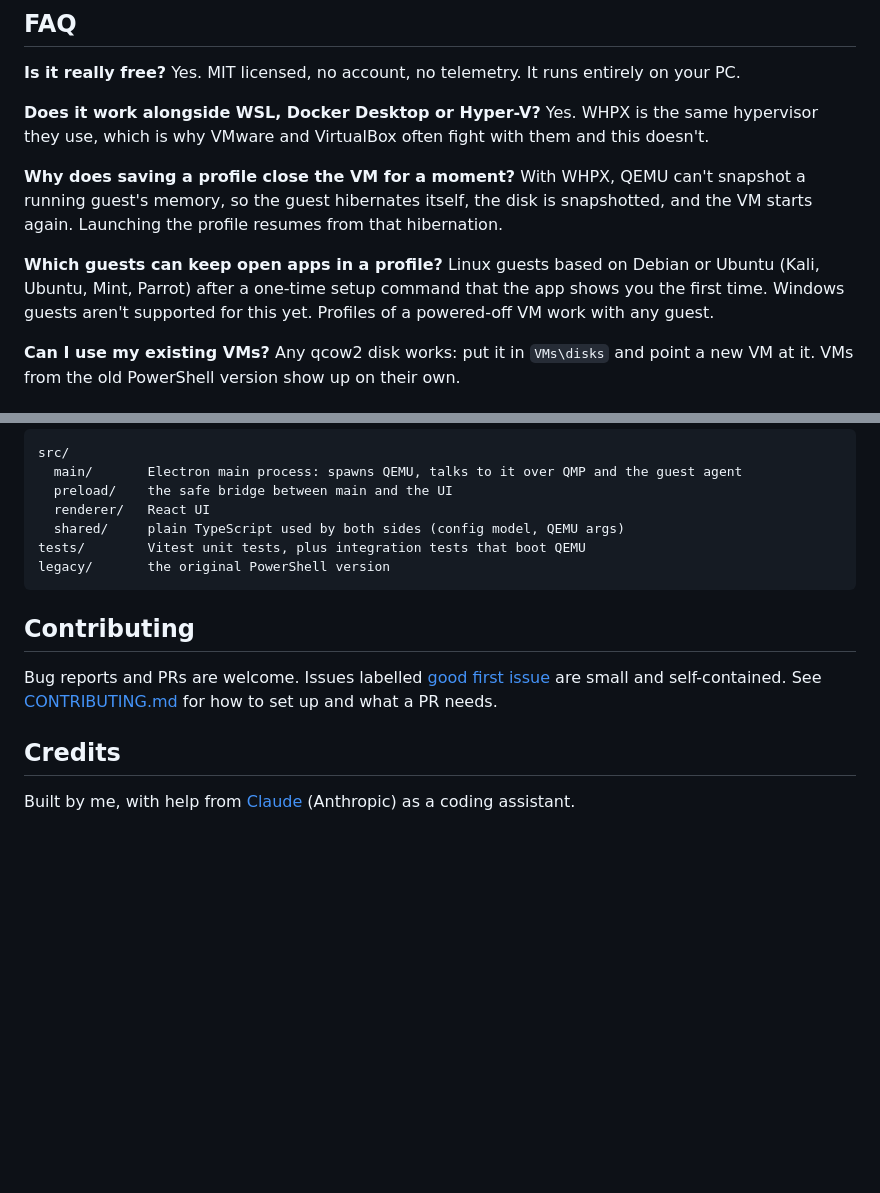
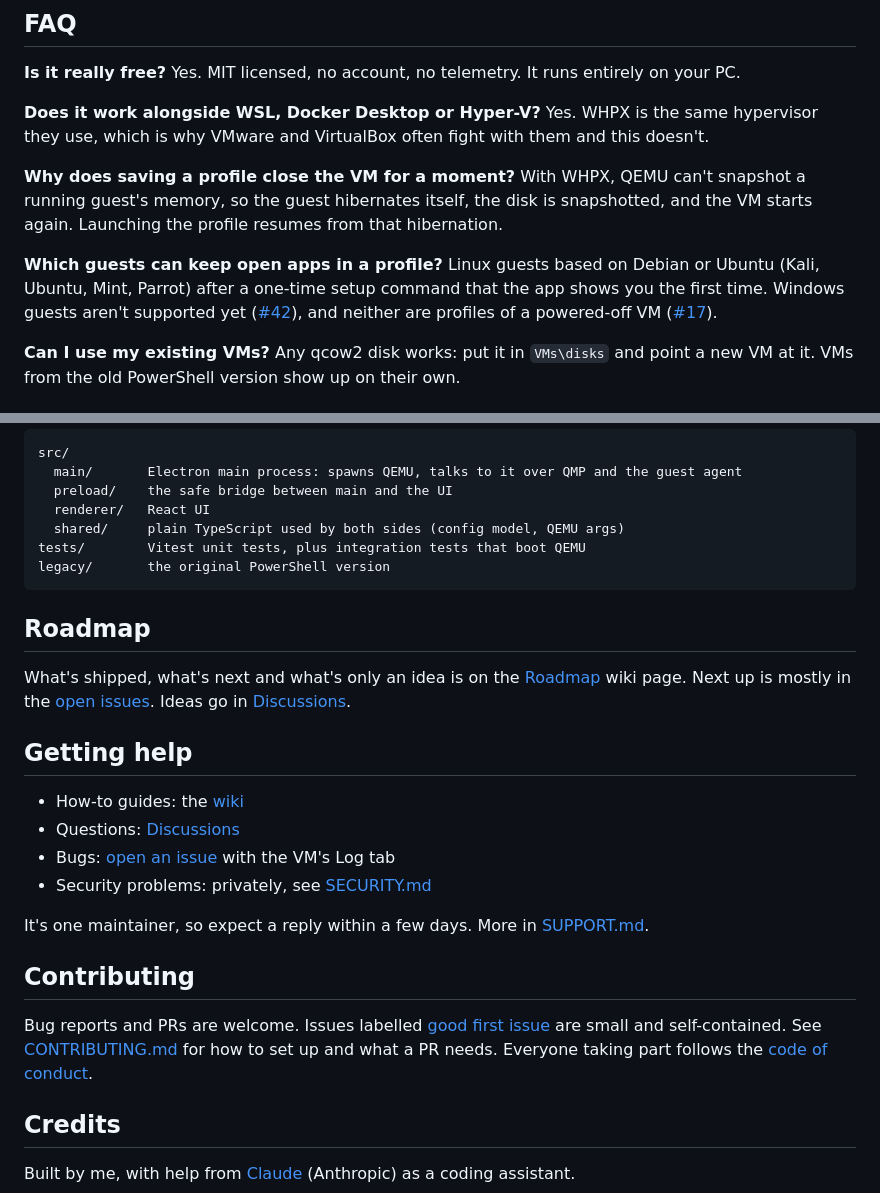
Before and after one commit to A21-devs/Virtual-Machine-Manager, a Markdown page: README.md, 2 parts joined by grey strips. Rendered like a GitHub page; blank space fills up the shorter version.

````diff
--- a/README.md
+++ b/README.md
@@ -86,7 +88,7 @@ Uninstalling the app never touches this folder.
 
 **Why does saving a profile close the VM for a moment?** With WHPX, QEMU can't snapshot a running guest's memory, so the guest hibernates itself, the disk is snapshotted, and the VM starts again. Launching the profile resumes from that hibernation.
 
-**Which guests can keep open apps in a profile?** Linux guests based on Debian or Ubuntu (Kali, Ubuntu, Mint, Parrot) after a one-time setup command that the app shows you the first time. Windows guests aren't supported for this yet. Profiles of a powered-off VM work with any guest.
+**Which guests can keep open apps in a profile?** Linux guests based on Debian or Ubuntu (Kali, Ubuntu, Mint, Parrot) after a one-time setup command that the app shows you the first time. Windows guests aren't supported yet ([#42](https://github.com/A21-devs/Virtual-Machine-Manager/issues/42)), and neither are profiles of a powered-off VM ([#17](https://github.com/A21-devs/Virtual-Machine-Manager/issues/17)).
 
 **Can I use my existing VMs?** Any qcow2 disk works: put it in `VMs\disks` and point a new VM at it. VMs from the old PowerShell version show up on their own.
 
@@ -122,9 +124,22 @@ tests/        Vitest unit tests, plus integration tests that boot QEMU
 legacy/       the original PowerShell version
 ```
 
+## Roadmap
+
+What's shipped, what's next and what's only an idea is on the [Roadmap](https://github.com/A21-devs/Virtual-Machine-Manager/wiki/Roadmap) wiki page. Next up is mostly in the [open issues](https://github.com/A21-devs/Virtual-Machine-Manager/issues). Ideas go in [Discussions](https://github.com/A21-devs/Virtual-Machine-Manager/discussions/categories/ideas).
+
+## Getting help
+
+- How-to guides: the [wiki](https://github.com/A21-devs/Virtual-Machine-Manager/wiki)
+- Questions: [Discussions](https://github.com/A21-devs/Virtual-Machine-Manager/discussions)
+- Bugs: [open an issue](https://github.com/A21-devs/Virtual-Machine-Manager/issues/new/choose) with the VM's Log tab
+- Security problems: privately, see [SECURITY.md](SECURITY.md)
+
+It's one maintainer, so expect a reply within a few days. More in [SUPPORT.md](SUPPORT.md).
+
 ## Contributing
 
-Bug reports and PRs are welcome. Issues labelled [good first issue](https://github.com/A21-devs/Virtual-Machine-Manager/labels/good%20first%20issue) are small and self-contained. See [CONTRIBUTING.md](CONTRIBUTING.md) for how to set up and what a PR needs.
+Bug reports and PRs are welcome. Issues labelled [good first issue](https://github.com/A21-devs/Virtual-Machine-Manager/labels/good%20first%20issue) are small and self-contained. See [CONTRIBUTING.md](CONTRIBUTING.md) for how to set up and what a PR needs. Everyone taking part follows the [code of conduct](CODE_OF_CONDUCT.md).
 
 ## Credits
 
````
Also changed, not shown: other parts of README.md (+5 -3 lines), CODE_OF_CONDUCT.md (added, +84 -0 lines), SECURITY.md (added, +20 -0 lines), SUPPORT.md (added, +15 -0 lines), docs/screenshots/demo.gif (added), docs/screenshots/profiles.png, 2 other files.
